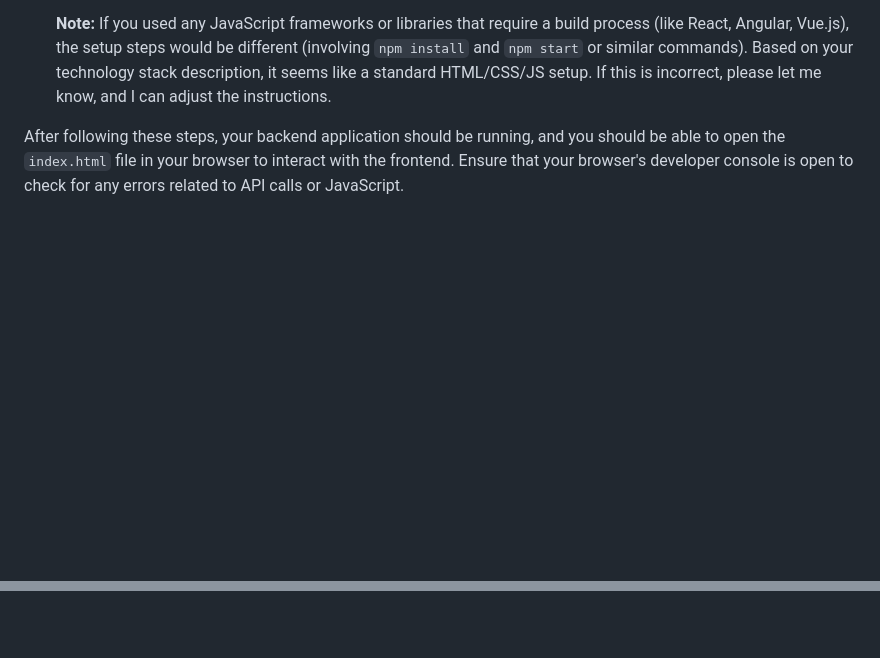
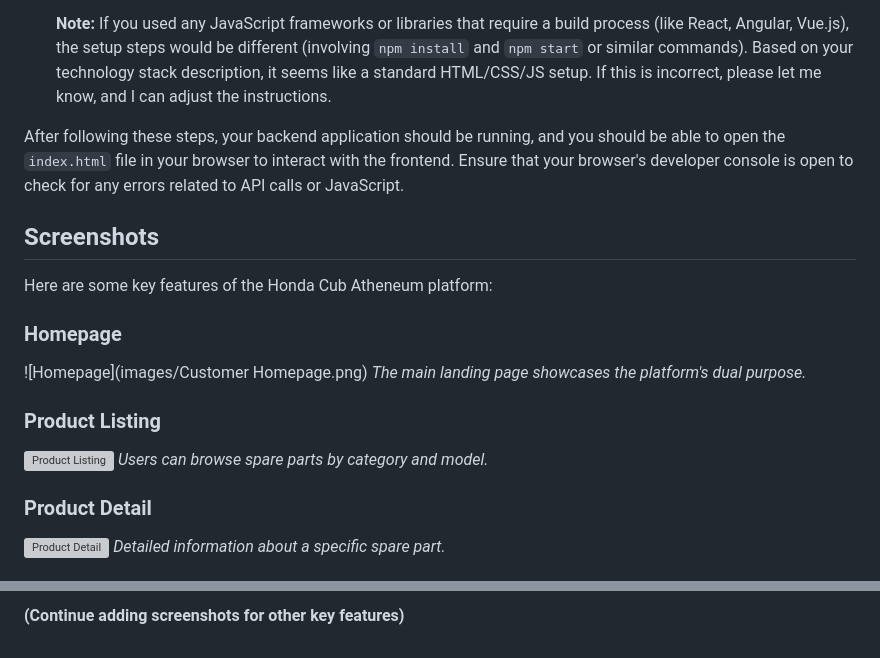
Before and after one commit to 99Kalana/Springboot-Web-App-Project-HondaCub-Atheneum, a Markdown page: README.md, 2 parts joined by grey strips. Drawn GitHub-style; blank space fills up the shorter version; grey boxes are pictures that could not be loaded.

```diff
--- a/README.md
+++ b/README.md
@@ -79,3 +79,20 @@ Before you begin, ensure you have the following installed on your system:
     **Note:** If you used any JavaScript frameworks or libraries that require a build process (like React, Angular, Vue.js), the setup steps would be different (involving `npm install` and `npm start` or similar commands). Based on your technology stack description, it seems like a standard HTML/CSS/JS setup. If this is incorrect, please let me know, and I can adjust the instructions.
 
 After following these steps, your backend application should be running, and you should be able to open the `index.html` file in your browser to interact with the frontend. Ensure that your browser's developer console is open to check for any errors related to API calls or JavaScript.
+
+## Screenshots
+
+Here are some key features of the Honda Cub Atheneum platform:
+
+### Homepage
+![Homepage](images/Customer Homepage.png)
+*The main landing page showcases the platform's dual purpose.*
+
+### Product Listing
+![Product Listing](images/product_listing.png)
+*Users can browse spare parts by category and model.*
+
+### Product Detail
+![Product Detail](images/product_detail.png)
+*Detailed information about a specific spare part.*
+
@@ -81,0 +115 @@ After following these steps, your backend application should be running, and you
+**(Continue adding screenshots for other key features)**
```
Also changed, not shown: other parts of README.md (+16 -0 lines).
